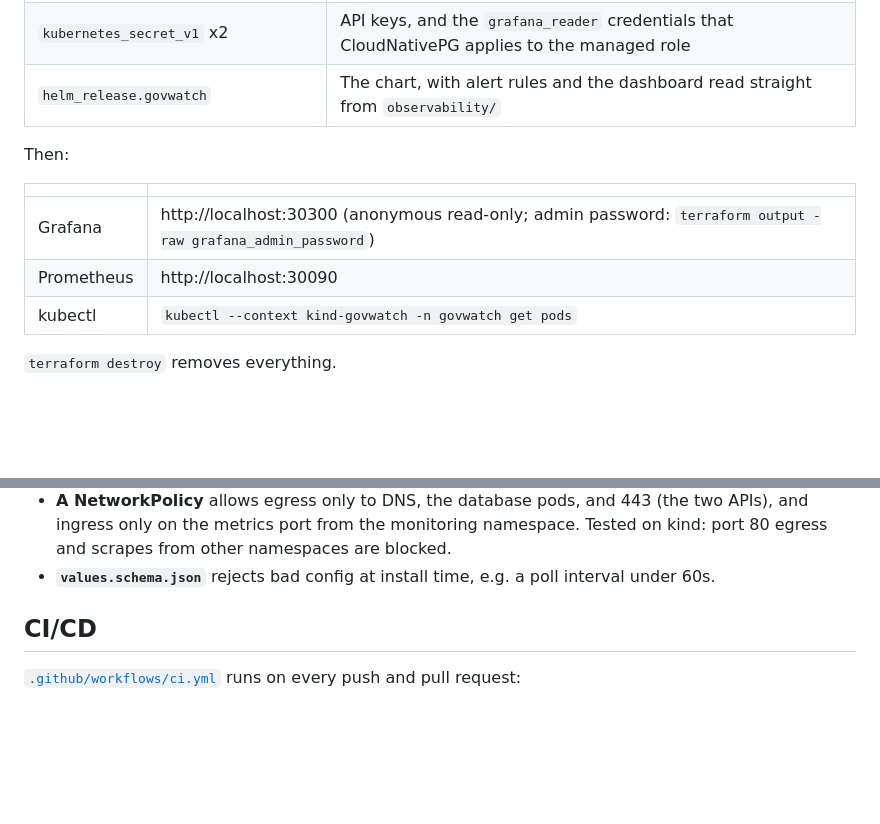
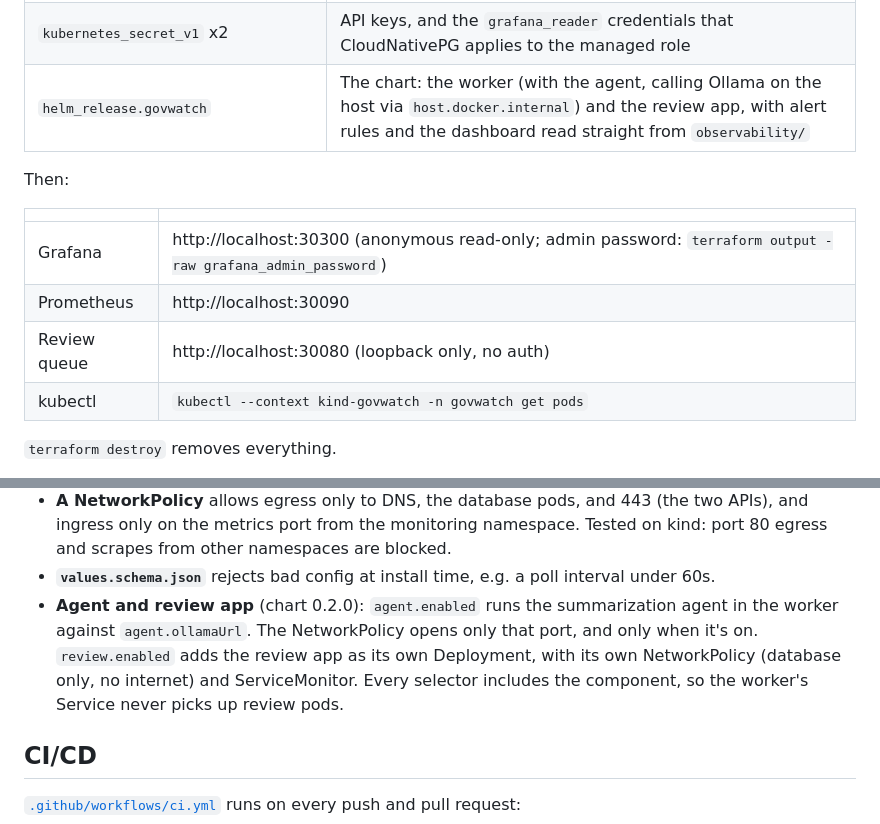
Before and after one commit to viditpawar/govwatch, a Markdown page: README.md, 2 parts joined by grey strips. GitHub-like rendering; blank space fills up the shorter version.

Commit message:
document the kubernetes setup for the agent and review app

```diff
--- a/README.md
+++ b/README.md
@@ -268,7 +268,7 @@ terraform apply
 | `helm_release.kube_prometheus_stack` | Prometheus, Alertmanager, Grafana. Picks up ServiceMonitors and rules from every namespace; the Grafana sidecar loads the govwatch dashboard; Postgres data source configured as `grafana_reader` |
 | `random_password` x2 | Grafana admin password, and the read-only database role's password |
 | `kubernetes_secret_v1` x2 | API keys, and the `grafana_reader` credentials that CloudNativePG applies to the managed role |
-| `helm_release.govwatch` | The chart, with alert rules and the dashboard read straight from `observability/` |
+| `helm_release.govwatch` | The chart: the worker (with the agent, calling Ollama on the host via `host.docker.internal`) and the review app, with alert rules and the dashboard read straight from `observability/` |
 
 Then:
 
@@ -276,6 +276,7 @@ Then:
 |---|---|
 | Grafana | http://localhost:30300 (anonymous read-only; admin password: `terraform output -raw grafana_admin_password`) |
 | Prometheus | http://localhost:30090 |
+| Review queue | http://localhost:30080 (loopback only, no auth) |
 | kubectl | `kubectl --context kind-govwatch -n govwatch get pods` |
 
 `terraform destroy` removes everything.
@@ -348,6 +349,11 @@ How the chart is set up:
   and ingress only on the metrics port from the monitoring namespace. Tested on kind: port 80
   egress and scrapes from other namespaces are blocked.
 - **`values.schema.json`** rejects bad config at install time, e.g. a poll interval under 60s.
+- **Agent and review app** (chart 0.2.0): `agent.enabled` runs the summarization agent in the
+  worker against `agent.ollamaUrl`. The NetworkPolicy opens only that port, and only when it's
+  on. `review.enabled` adds the review app as its own Deployment, with its own NetworkPolicy
+  (database only, no internet) and ServiceMonitor. Every selector includes the component, so
+  the worker's Service never picks up review pods.
 
 ## CI/CD
 
```
Also changed, not shown: decisions.md (+52 -0 lines).
